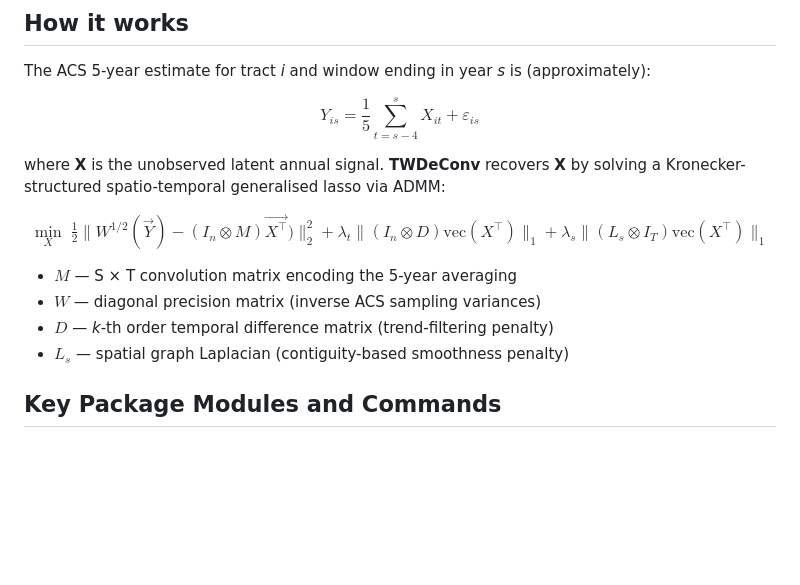
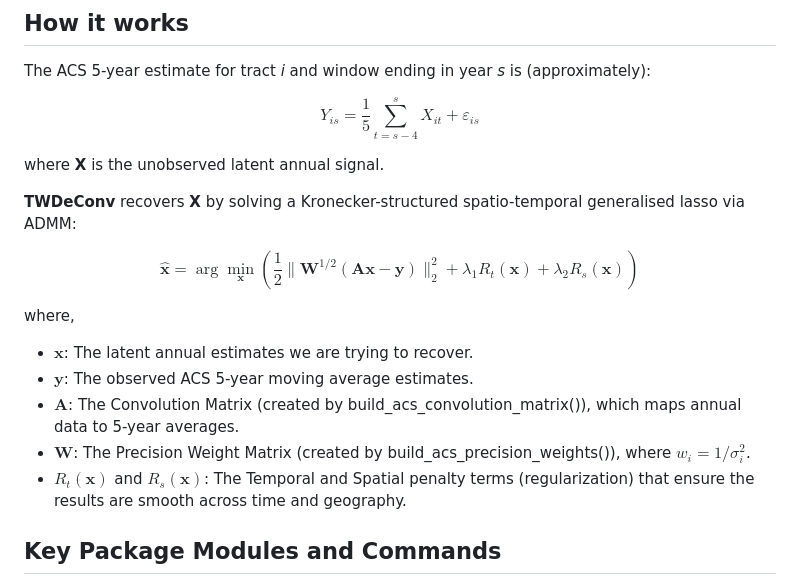
Before and after one commit to YungChun0303/TWDeConv, a Markdown page: README.md, the part around the change. Drawn GitHub-style; blank space fills up the shorter version.

Commit message:
Enhance TWDeConv description in README
Clarified the explanation of TWDeConv and its mathematical formulation in the README.

```diff
--- a/README.md
+++ b/README.md
@@ -26,16 +26,20 @@ The ACS 5-year estimate for tract *i* and window ending in year *s* is (approxim
 
 $$Y_{is} = \frac{1}{5}\sum_{t=s-4}^{s} X_{it} + \varepsilon_{is}$$
 
-where **X** is the unobserved latent annual signal. **TWDeConv** recovers
-**X** by solving a Kronecker-structured spatio-temporal generalised lasso via
-ADMM:
+where **X** is the unobserved latent annual signal.
 
-$$\min_{X} \;\tfrac{1}{2}\| W^{1/2}(\vec{Y}) - (I_n \otimes M)\vec{X^\top})\|_2^2 + \lambda_t \| (I_n \otimes D)\text{vec}(X^\top)\|_1 + \lambda_s \| (L_s \otimes I_T)\text{vec}(X^\top)\|_1$$
+**TWDeConv** recovers **X** by solving a Kronecker-structured spatio-temporal generalised lasso via ADMM:
 
-- **$M$** — S × T convolution matrix encoding the 5-year averaging
-- **$W$** — diagonal precision matrix (inverse ACS sampling variances)
-- **$D$** — *k*-th order temporal difference matrix (trend-filtering penalty)
-- **$L_s$** — spatial graph Laplacian (contiguity-based smoothness penalty)
+$$
+\hat{\mathbf{x}} = \arg\min_{\mathbf{x}} \left( \frac{1}{2} \|\mathbf{W}^{1/2}(\mathbf{Ax} - \mathbf{y})\|_2^2 + \lambda_1 R_t(\mathbf{x}) + \lambda_2 R_s(\mathbf{x}) \right)
+$$
+
+where,
+- $\mathbf{x}$: The latent annual estimates we are trying to recover.
+- $\mathbf{y}$: The observed ACS 5-year moving average estimates.
+- $\mathbf{A}$: The Convolution Matrix (created by build_acs_convolution_matrix()), which maps annual data to 5-year averages.
+- $\mathbf{W}$: The Precision Weight Matrix (created by build_acs_precision_weights()), where $w_i = 1/\sigma_i^2$.
+- $R_t(\mathbf{x})$ and $R_s(\mathbf{x})$: The Temporal and Spatial penalty terms (regularization) that ensure the results are smooth across time and geography.
 
 ## Key Package Modules and Commands
 The package is organized into specialized modules that handle everything from data ingestion to advanced optimization.
```
